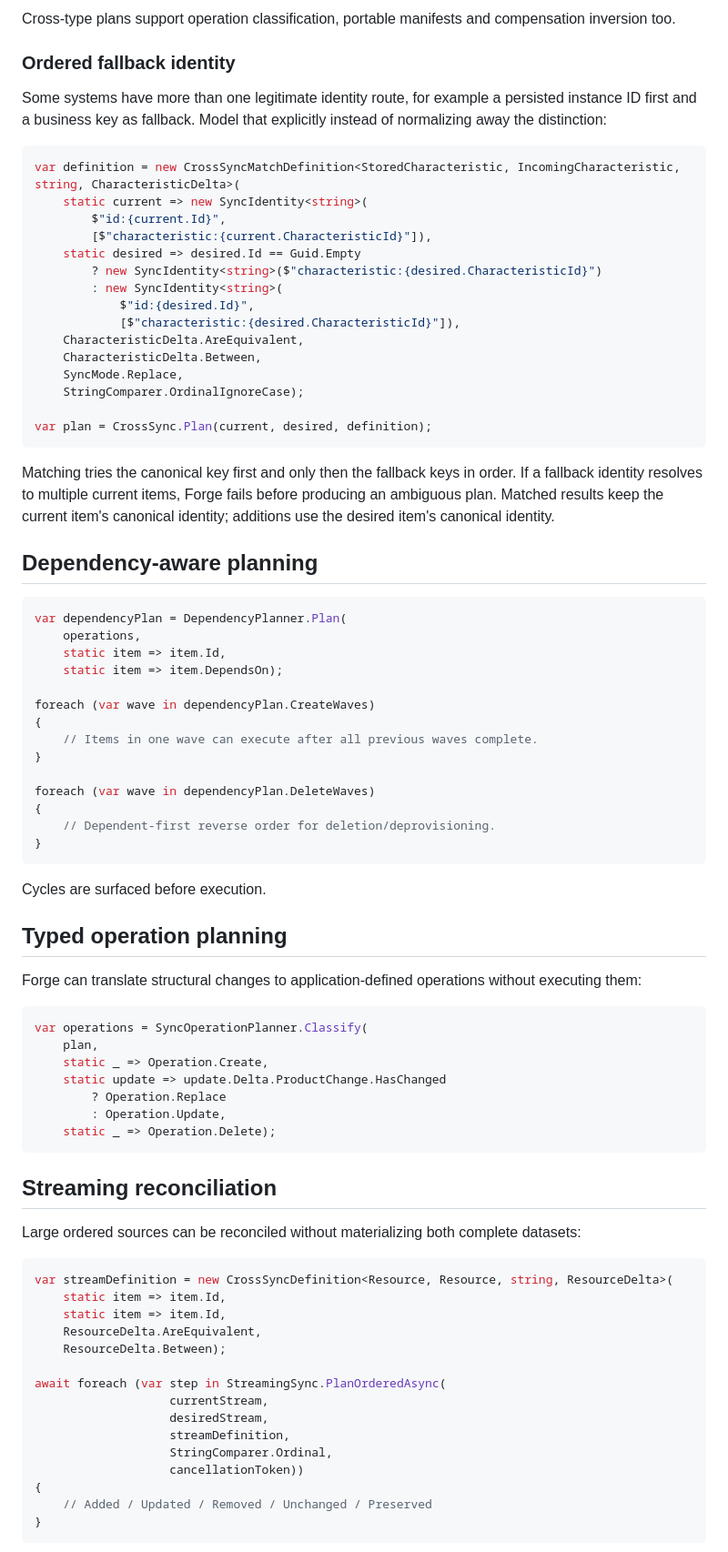
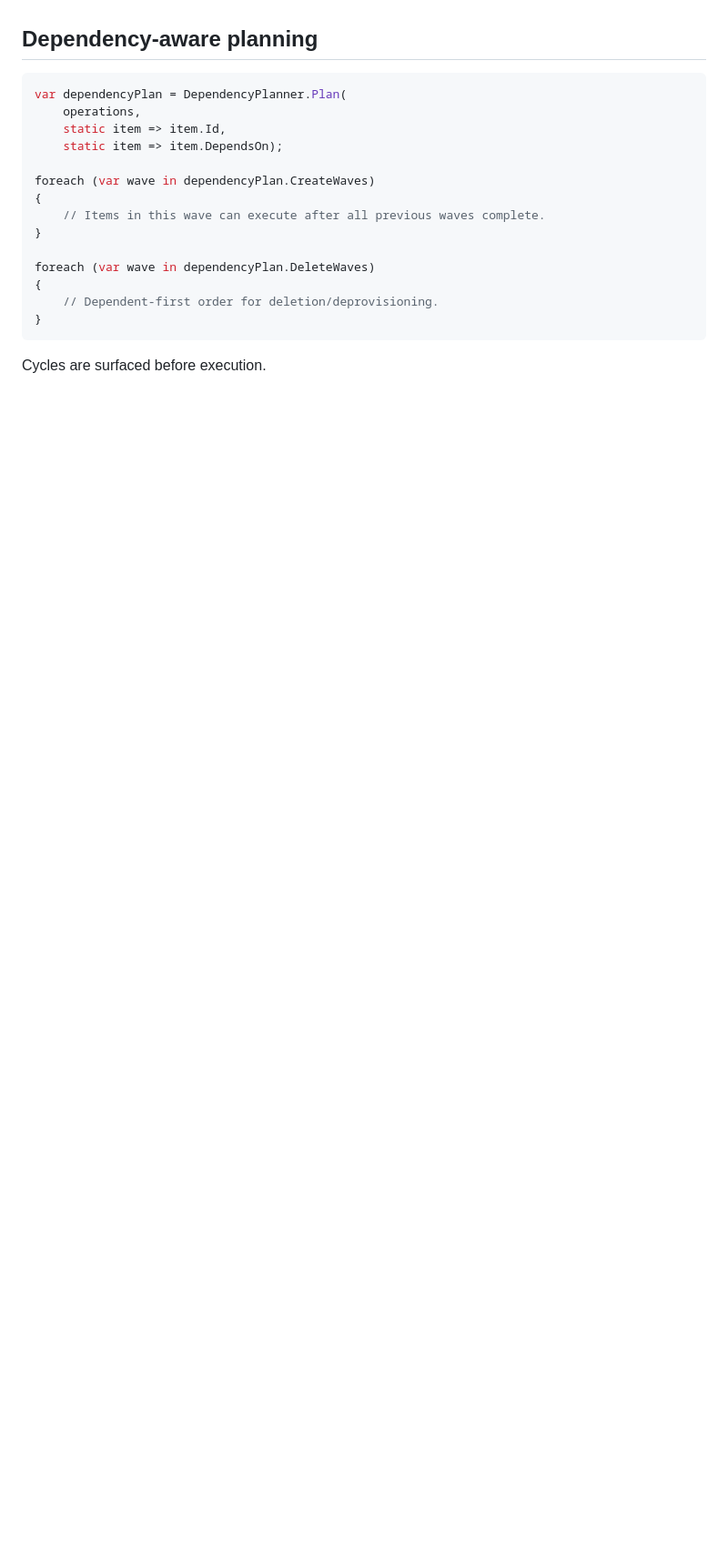
Before and after one commit to pjotrcasteel/Forge, a Markdown page: README.md, the part around one of its changes. Shown at 91% size. GitHub-like rendering; blank space fills up the shorter version.

````diff
--- a/README.md
+++ b/README.md
@@ -133,28 +164,4 @@ var plan = CrossSync.Plan(existing, incoming, definition);
-Cross-type plans support operation classification, portable manifests and compensation inversion too.
-
-### Ordered fallback identity
-
-Some systems have more than one legitimate identity route, for example a persisted instance ID first and a business key as fallback. Model that explicitly instead of normalizing away the distinction:
-
-```csharp
-var definition = new CrossSyncMatchDefinition<StoredCharacteristic, IncomingCharacteristic, string, CharacteristicDelta>(
-    static current => new SyncIdentity<string>(
-        $"id:{current.Id}",
-        [$"characteristic:{current.CharacteristicId}"]),
-    static desired => desired.Id == Guid.Empty
-        ? new SyncIdentity<string>($"characteristic:{desired.CharacteristicId}")
-        : new SyncIdentity<string>(
-            $"id:{desired.Id}",
-            [$"characteristic:{desired.CharacteristicId}"]),
-    CharacteristicDelta.AreEquivalent,
-    CharacteristicDelta.Between,
-    SyncMode.Replace,
-    StringComparer.OrdinalIgnoreCase);
-
-var plan = CrossSync.Plan(current, desired, definition);
-```
-
-Matching tries the canonical key first and only then the fallback keys in order. If a fallback identity resolves to multiple current items, Forge fails before producing an ambiguous plan. Matched results keep the current item's canonical identity; additions use the desired item's canonical identity.
+<a id="dependency-aware-planning"></a>
 
 ## Dependency-aware planning
 
@@ -166,50 +173,16 @@ var dependencyPlan = DependencyPlanner.Plan(
 
 foreach (var wave in dependencyPlan.CreateWaves)
 {
-    // Items in one wave can execute after all previous waves complete.
+    // Items in this wave can execute after all previous waves complete.
 }
 
 foreach (var wave in dependencyPlan.DeleteWaves)
 {
-    // Dependent-first reverse order for deletion/deprovisioning.
+    // Dependent-first order for deletion/deprovisioning.
 }
 ```
 
 Cycles are surfaced before execution.
 
-## Typed operation planning
+<a id="portable-plans"></a>
 
-Forge can translate structural changes to application-defined operations without executing them:
-
-```csharp
-var operations = SyncOperationPlanner.Classify(
-    plan,
-    static _ => Operation.Create,
-    static update => update.Delta.ProductChange.HasChanged
-        ? Operation.Replace
-        : Operation.Update,
-    static _ => Operation.Delete);
-```
-
-## Streaming reconciliation
-
-Large ordered sources can be reconciled without materializing both complete datasets:
-
-```csharp
-var streamDefinition = new CrossSyncDefinition<Resource, Resource, string, ResourceDelta>(
-    static item => item.Id,
-    static item => item.Id,
-    ResourceDelta.AreEquivalent,
-    ResourceDelta.Between);
-
-await foreach (var step in StreamingSync.PlanOrderedAsync(
-                   currentStream,
-                   desiredStream,
-                   streamDefinition,
-                   StringComparer.Ordinal,
-                   cancellationToken))
-{
-    // Added / Updated / Removed / Unchanged / Preserved
-}
-```
-
````
Also changed, not shown: other parts of README.md (+133 -241 lines).
